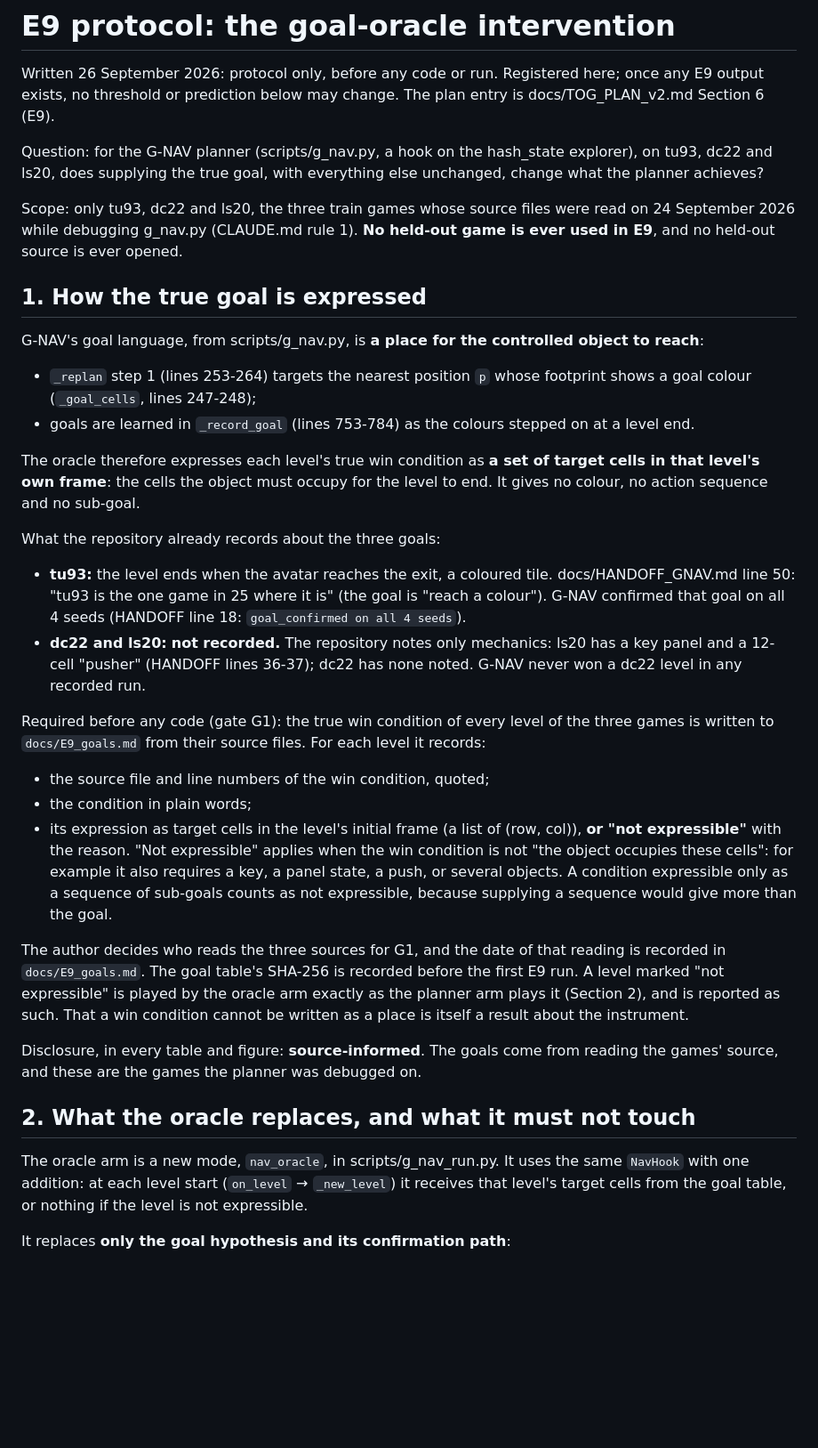
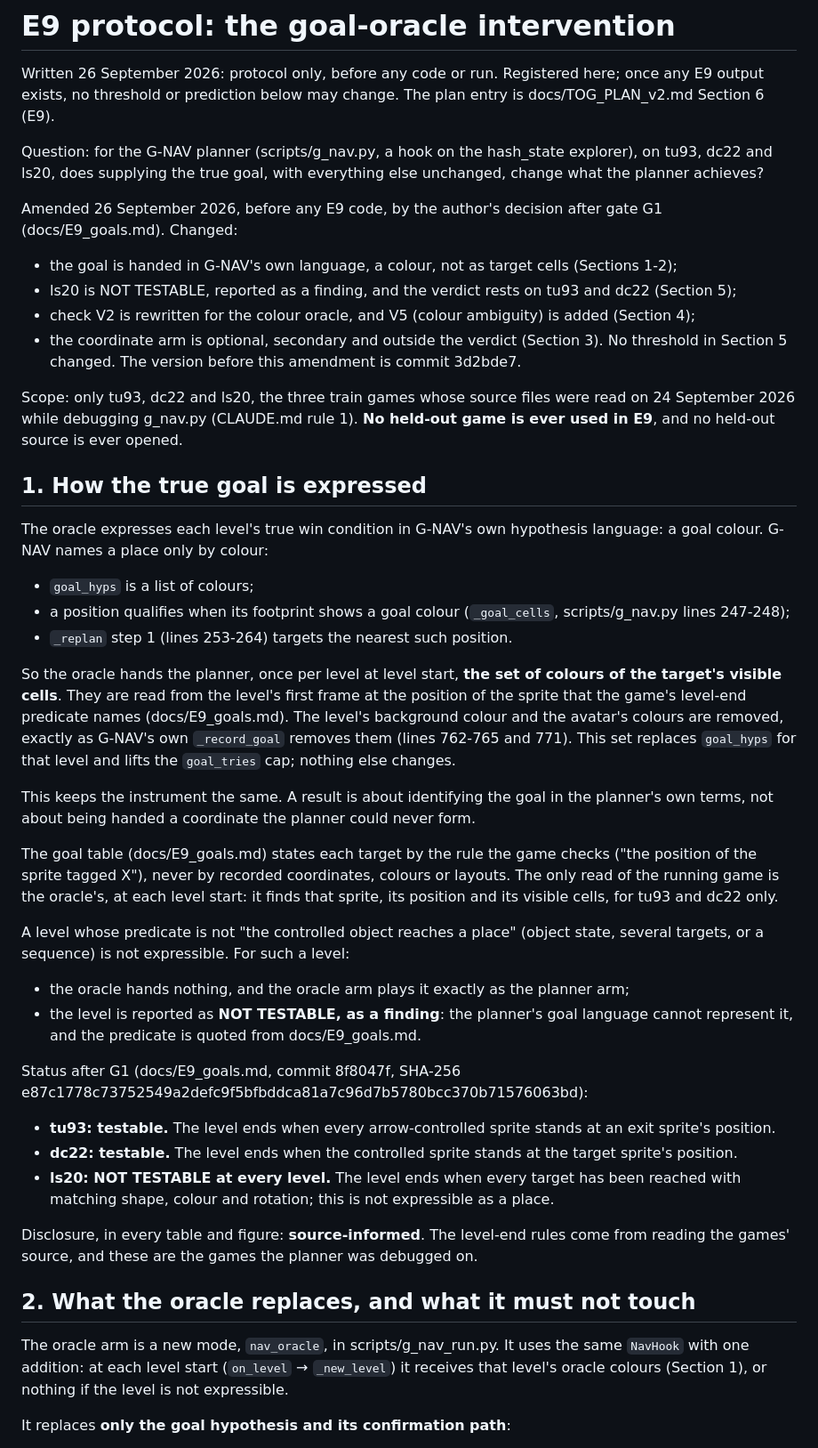
Before and after one commit to rahul-k-mishra/arc3-frame-only-study, a Markdown page: docs/E9_protocol.md, the part around one of its changes. Shown at 89% size. Drawn GitHub-style; blank space fills up the shorter version.

```diff
--- a/docs/E9_protocol.md
+++ b/docs/E9_protocol.md
@@ -8,52 +8,64 @@ Question: for the G-NAV planner (scripts/g_nav.py, a hook on the hash_state expl
 dc22 and ls20, does supplying the true goal, with everything else unchanged, change what the
 planner achieves?
 
+Amended 26 September 2026, before any E9 code, by the author's decision after gate G1
+(docs/E9_goals.md). Changed:
+- the goal is handed in G-NAV's own language, a colour, not as target cells (Sections 1-2);
+- ls20 is NOT TESTABLE, reported as a finding, and the verdict rests on tu93 and dc22 (Section 5);
+- check V2 is rewritten for the colour oracle, and V5 (colour ambiguity) is added (Section 4);
+- the coordinate arm is optional, secondary and outside the verdict (Section 3).
+No threshold in Section 5 changed. The version before this amendment is commit 3d2bde7.
+
 Scope: only tu93, dc22 and ls20, the three train games whose source files were read on 24 September
 2026 while debugging g_nav.py (CLAUDE.md rule 1). **No held-out game is ever used in E9**, and no
 held-out source is ever opened.
 
 ## 1. How the true goal is expressed
 
-G-NAV's goal language, from scripts/g_nav.py, is **a place for the controlled object to reach**:
-- `_replan` step 1 (lines 253-264) targets the nearest position `p` whose footprint shows a goal
-  colour (`_goal_cells`, lines 247-248);
-- goals are learned in `_record_goal` (lines 753-784) as the colours stepped on at a level end.
+The oracle expresses each level's true win condition in G-NAV's own hypothesis language: a goal
+colour. G-NAV names a place only by colour:
+- `goal_hyps` is a list of colours;
+- a position qualifies when its footprint shows a goal colour (`_goal_cells`, scripts/g_nav.py
+  lines 247-248);
+- `_replan` step 1 (lines 253-264) targets the nearest such position.
 
-The oracle therefore expresses each level's true win condition as **a set of target cells in that
-level's own frame**: the cells the object must occupy for the level to end. It gives no colour, no
-action sequence and no sub-goal.
+So the oracle hands the planner, once per level at level start, **the set of colours of the
+target's visible cells**. They are read from the level's first frame at the position of the sprite
+that the game's level-end predicate names (docs/E9_goals.md). The level's background colour and
+the avatar's colours are removed, exactly as G-NAV's own `_record_goal` removes them (lines
+762-765 and 771). This set replaces `goal_hyps` for that level and lifts the `goal_tries` cap; nothing else
+changes.
 
-What the repository already records about the three goals:
-- **tu93:** the level ends when the avatar reaches the exit, a coloured tile. docs/HANDOFF_GNAV.md
-  line 50: "tu93 is the one game in 25 where it is" (the goal is "reach a colour"). G-NAV confirmed
-  that goal on all 4 seeds (HANDOFF line 18: `goal_confirmed on all 4 seeds`).
-- **dc22 and ls20:** **not recorded.** The repository notes only mechanics: ls20 has a key panel
-  and a 12-cell "pusher" (HANDOFF lines 36-37); dc22 has none noted. G-NAV never won a dc22 level
-  in any recorded run.
+This keeps the instrument the same. A result is about identifying the goal in the planner's own
+terms, not about being handed a coordinate the planner could never form.
 
-Required before any code (gate G1): the true win condition of every level of the three games is
-written to `docs/E9_goals.md` from their source files. For each level it records:
-- the source file and line numbers of the win condition, quoted;
-- the condition in plain words;
-- its expression as target cells in the level's initial frame (a list of (row, col)), **or
-  "not expressible"** with the reason. "Not expressible" applies when the win condition is not
-  "the object occupies these cells": for example it also requires a key, a panel state, a push,
-  or several objects. A condition expressible only as a sequence of sub-goals counts as not
-  expressible, because supplying a sequence would give more than the goal.
+The goal table (docs/E9_goals.md) states each target by the rule the game checks ("the position of
+the sprite tagged X"), never by recorded coordinates, colours or layouts. The only read of the
+running game is the oracle's, at each level start: it finds that sprite, its position and its
+visible cells, for tu93 and dc22 only.
 
-The author decides who reads the three sources for G1, and the date of that reading is recorded in
-`docs/E9_goals.md`. The goal table's SHA-256 is recorded before the first E9 run. A level marked
-"not expressible" is played by the oracle arm exactly as the planner arm plays it (Section 2), and
-is reported as such. That a win condition cannot be written as a place is itself a result about the
-instrument.
+A level whose predicate is not "the controlled object reaches a place" (object state, several
+targets, or a sequence) is not expressible. For such a level:
+- the oracle hands nothing, and the oracle arm plays it exactly as the planner arm;
+- the level is reported as **NOT TESTABLE, as a finding**: the planner's goal language cannot
+  represent it, and the predicate is quoted from docs/E9_goals.md.
 
-Disclosure, in every table and figure: **source-informed**. The goals come from reading the games'
-source, and these are the games the planner was debugged on.
+Status after G1 (docs/E9_goals.md, commit 8f8047f, SHA-256
+e87c1778c73752549a2defc9f5bfbddca81a7c96d7b5780bcc370b71576063bd):
+- **tu93: testable.** The level ends when every arrow-controlled sprite stands at an exit
+  sprite's position.
+- **dc22: testable.** The level ends when the controlled sprite stands at the target sprite's
+  position.
+- **ls20: NOT TESTABLE at every level.** The level ends when every target has been reached with
+  matching shape, colour and rotation; this is not expressible as a place.
+
+Disclosure, in every table and figure: **source-informed**. The level-end rules come from reading
+the games' source, and these are the games the planner was debugged on.
 
 ## 2. What the oracle replaces, and what it must not touch
 
 The oracle arm is a new mode, `nav_oracle`, in scripts/g_nav_run.py. It uses the same `NavHook`
 with one addition: at each level start (`on_level` → `_new_level`) it receives that level's
-target cells from the goal table, or nothing if the level is not expressible.
+oracle colours (Section 1), or nothing if the level is not expressible.
 
 It replaces **only the goal hypothesis and its confirmation path**:
```
Also changed, not shown: other parts of docs/E9_protocol.md (+145 -52 lines).
